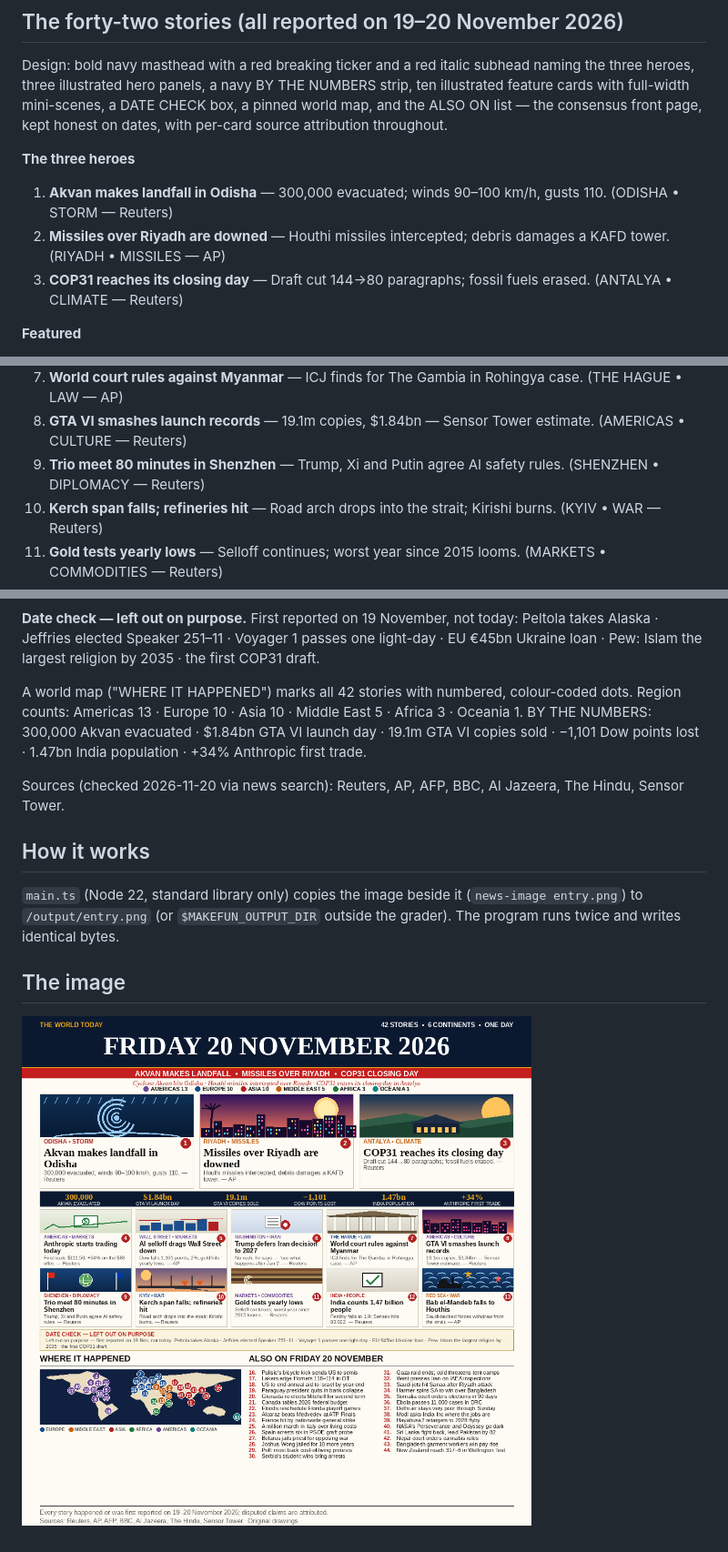
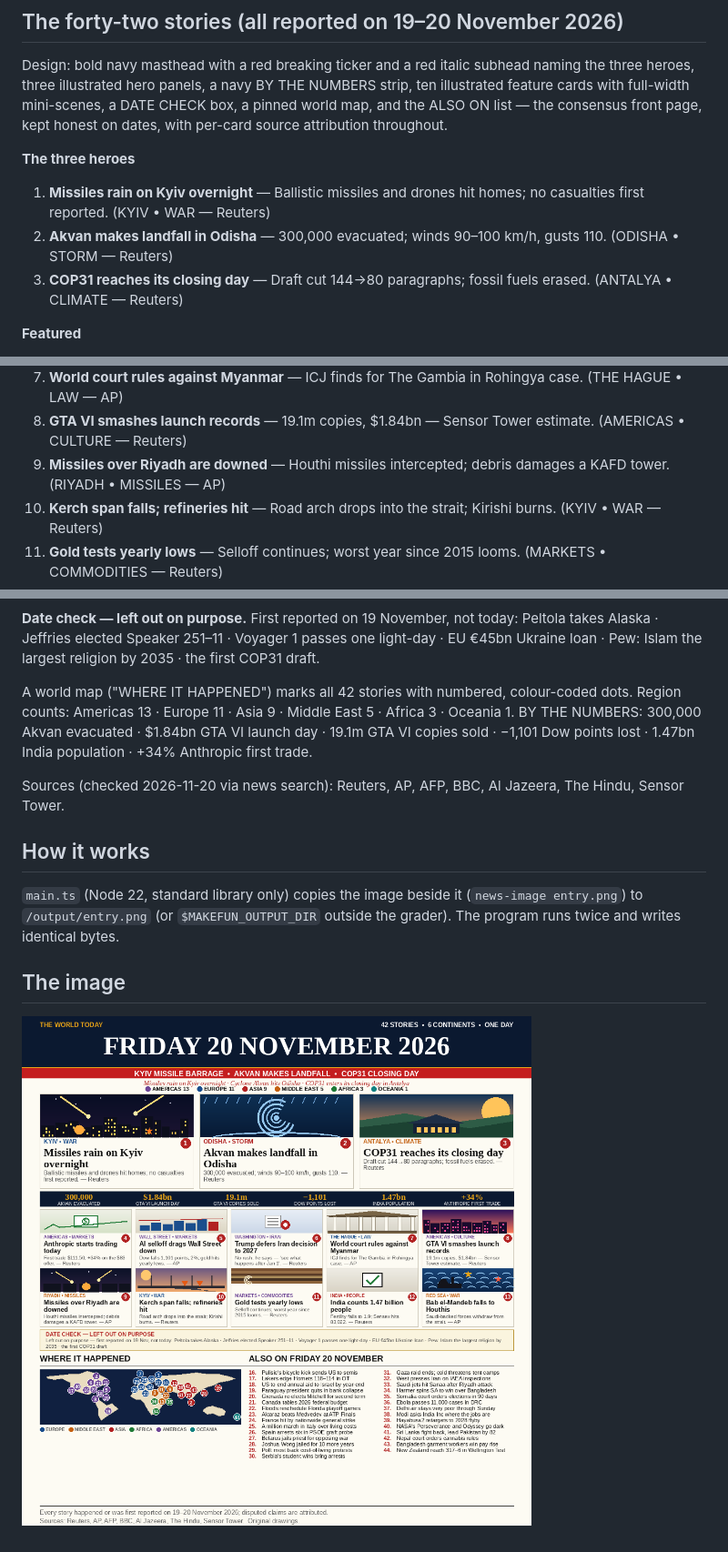
Before and after one commit to agentic-404/news-image-20261120-entry, a Markdown page: README.md, 3 parts joined by grey strips. Shown at 91% size. Drawn GitHub-style; pictures changed too: news-image entry.png.

Commit message:
r3: Kyiv missile barrage promoted to hero 1, Riyadh to feature 9; README facts updated

```diff
--- a/README.md
+++ b/README.md
@@ -26,8 +26,8 @@ Design: bold navy masthead with a red breaking ticker and a red italic subhead n
 
 **The three heroes**
 
-1. **Akvan makes landfall in Odisha** — 300,000 evacuated; winds 90–100 km/h, gusts 110. (ODISHA • STORM — Reuters)
-2. **Missiles over Riyadh are downed** — Houthi missiles intercepted; debris damages a KAFD tower. (RIYADH • MISSILES — AP)
+1. **Missiles rain on Kyiv overnight** — Ballistic missiles and drones hit homes; no casualties first reported. (KYIV • WAR — Reuters)
+2. **Akvan makes landfall in Odisha** — 300,000 evacuated; winds 90–100 km/h, gusts 110. (ODISHA • STORM — Reuters)
 3. **COP31 reaches its closing day** — Draft cut 144→80 paragraphs; fossil fuels erased. (ANTALYA • CLIMATE — Reuters)
 
 **Featured**
@@ -37,7 +37,7 @@ Design: bold navy masthead with a red breaking ticker and a red italic subhead n
 6. **Trump defers Iran decision to 2027** — No rush, he says — "see what happens after Jan 1". (WASHINGTON • IRAN — Reuters)
 7. **World court rules against Myanmar** — ICJ finds for The Gambia in Rohingya case. (THE HAGUE • LAW — AP)
 8. **GTA VI smashes launch records** — 19.1m copies, $1.84bn — Sensor Tower estimate. (AMERICAS • CULTURE — Reuters)
-9. **Trio meet 80 minutes in Shenzhen** — Trump, Xi and Putin agree AI safety rules. (SHENZHEN • DIPLOMACY — Reuters)
+9. **Missiles over Riyadh are downed** — Houthi missiles intercepted; debris damages a KAFD tower. (RIYADH • MISSILES — AP)
 10. **Kerch span falls; refineries hit** — Road arch drops into the strait; Kirishi burns. (KYIV • WAR — Reuters)
 11. **Gold tests yearly lows** — Selloff continues; worst year since 2015 looms. (MARKETS • COMMODITIES — Reuters)
 12. **India counts 1.47 billion people** — Fertility falls to 1.9; Sensex hits 83,022. (INDIA • PEOPLE — Reuters)
@@ -47,7 +47,7 @@ Design: bold navy masthead with a red breaking ticker and a red italic subhead n
 
 **Date check — left out on purpose.** First reported on 19 November, not today: Peltola takes Alaska · Jeffries elected Speaker 251–11 · Voyager 1 passes one light-day · EU €45bn Ukraine loan · Pew: Islam the largest religion by 2035 · the first COP31 draft.
 
-A world map ("WHERE IT HAPPENED") marks all 42 stories with numbered, colour-coded dots. Region counts: Americas 13 · Europe 10 · Asia 10 · Middle East 5 · Africa 3 · Oceania 1. BY THE NUMBERS: 300,000 Akvan evacuated · $1.84bn GTA VI launch day · 19.1m GTA VI copies sold · −1,101 Dow points lost · 1.47bn India population · +34% Anthropic first trade.
+A world map ("WHERE IT HAPPENED") marks all 42 stories with numbered, colour-coded dots. Region counts: Americas 13 · Europe 11 · Asia 9 · Middle East 5 · Africa 3 · Oceania 1. BY THE NUMBERS: 300,000 Akvan evacuated · $1.84bn GTA VI launch day · 19.1m GTA VI copies sold · −1,101 Dow points lost · 1.47bn India population · +34% Anthropic first trade.
 
 Sources (checked 2026-11-20 via news search): Reuters, AP, AFP, BBC, Al Jazeera, The Hindu, Sensor Tower.
 
```
Also changed, not shown: other parts of README.md (+2 -2 lines).
